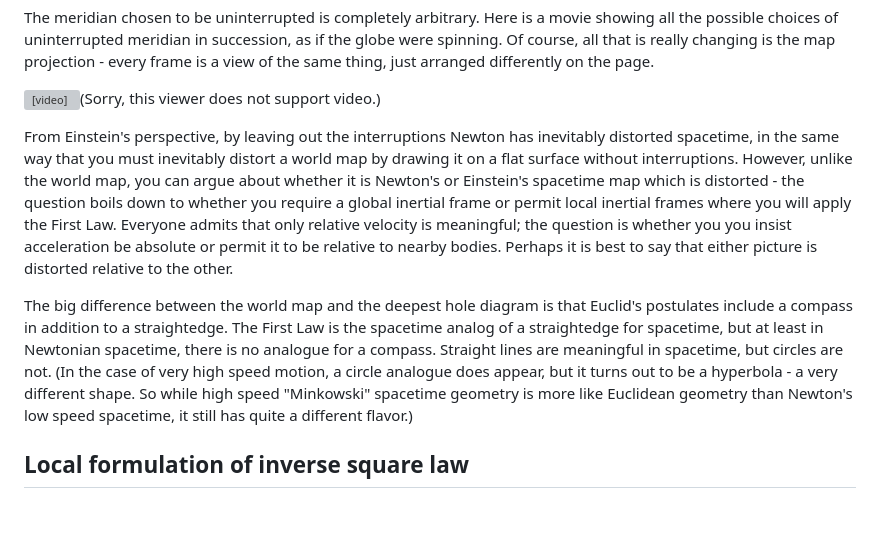
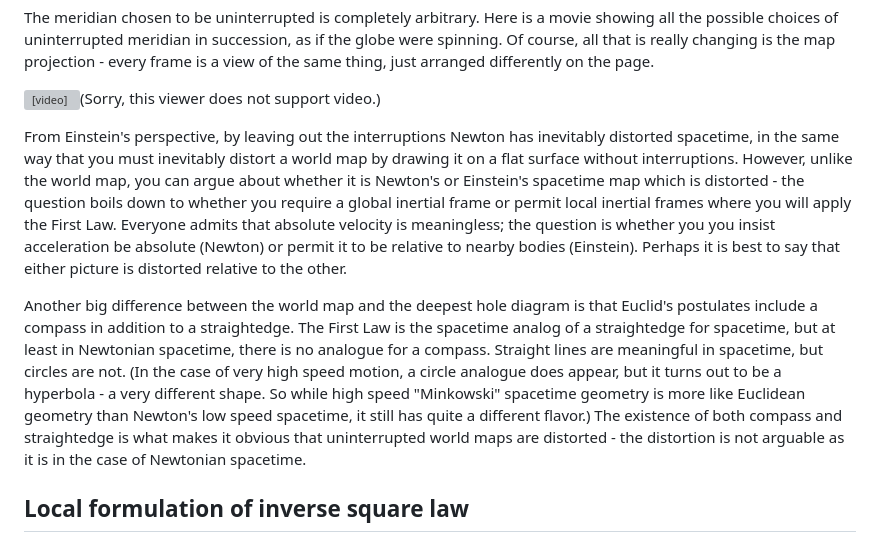
Before and after one commit to dhmunro/modeling, a Markdown page: gravity.md, the part around the change. Drawn GitHub-style; blank space fills up the shorter version; grey boxes are pictures that could not be loaded.

Commit message:
minor edits to gravity.md

```diff
--- a/gravity.md
+++ b/gravity.md
@@ -216,9 +216,9 @@ The meridian chosen to be uninterrupted is completely arbitrary.  Here is a movi
 
 <video src="./fig_polyspin.mp4" loop muted controls>(Sorry, this viewer does not support video.)</video>
 
-From Einstein's perspective, by leaving out the interruptions Newton has inevitably distorted spacetime, in the same way that you must inevitably distort a world map by drawing it on a flat surface without interruptions.  However, unlike the world map, you can argue about whether it is Newton's or Einstein's spacetime map which is distorted - the question boils down to whether you require a global inertial frame or permit local inertial frames where you will apply the First Law.  Everyone admits that only relative velocity is meaningful; the question is whether you you insist acceleration be absolute or permit it to be relative to nearby bodies.  Perhaps it is best to say that either picture is distorted relative to the other.
+From Einstein's perspective, by leaving out the interruptions Newton has inevitably distorted spacetime, in the same way that you must inevitably distort a world map by drawing it on a flat surface without interruptions.  However, unlike the world map, you can argue about whether it is Newton's or Einstein's spacetime map which is distorted - the question boils down to whether you require a global inertial frame or permit local inertial frames where you will apply the First Law.  Everyone admits that absolute velocity is meaningless; the question is whether you you insist acceleration be absolute (Newton) or permit it to be relative to nearby bodies (Einstein).  Perhaps it is best to say that either picture is distorted relative to the other.
 
-The big difference between the world map and the deepest hole diagram is that Euclid's postulates include a compass in addition to a straightedge.  The First Law is the spacetime analog of a straightedge for spacetime, but at least in Newtonian spacetime, there is no analogue for a compass.  Straight lines are meaningful in spacetime, but circles are not.  (In the case of very high speed motion, a circle analogue does appear, but it turns out to be a hyperbola - a very different shape.  So while high speed "Minkowski" spacetime geometry is more like Euclidean geometry than Newton's low speed spacetime, it still has quite a different flavor.)
+Another big difference between the world map and the deepest hole diagram is that Euclid's postulates include a compass in addition to a straightedge.  The First Law is the spacetime analog of a straightedge for spacetime, but at least in Newtonian spacetime, there is no analogue for a compass.  Straight lines are meaningful in spacetime, but circles are not.  (In the case of very high speed motion, a circle analogue does appear, but it turns out to be a hyperbola - a very different shape.  So while high speed "Minkowski" spacetime geometry is more like Euclidean geometry than Newton's low speed spacetime, it still has quite a different flavor.)  The existence of both compass and straightedge is what makes it obvious that uninterrupted world maps are distorted - the distortion is not arguable as it is in the case of Newtonian spacetime.
 
 
 Local formulation of inverse square law
```
